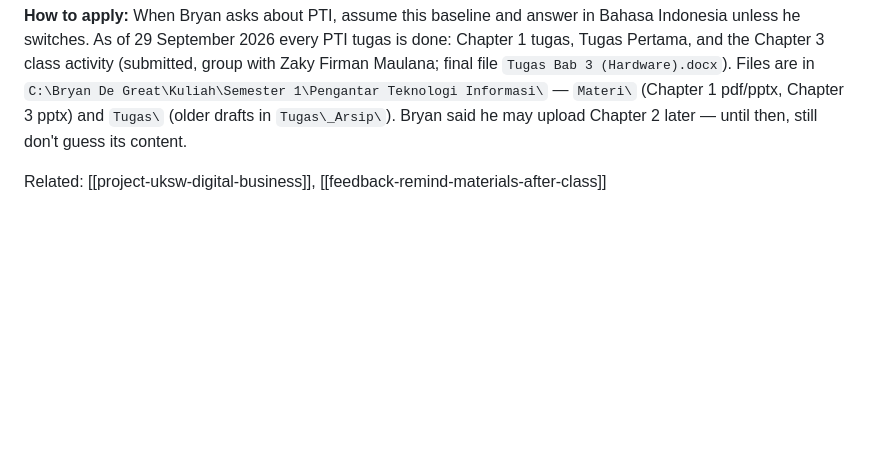
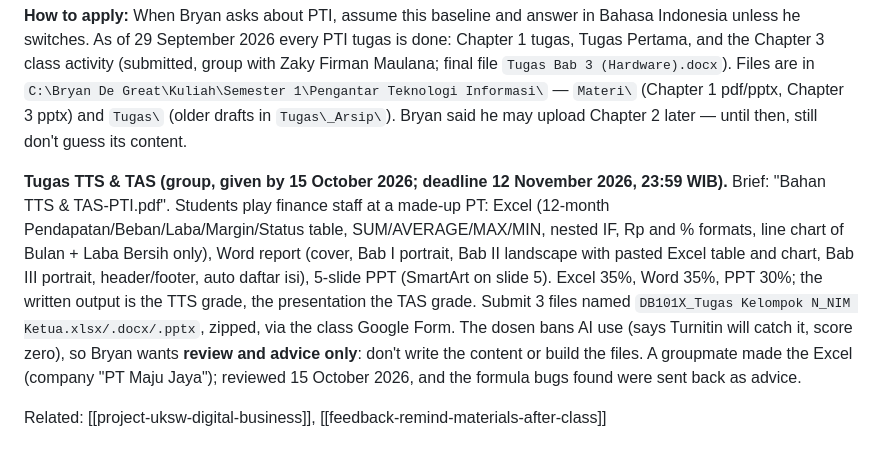
Before and after one commit to Slicon123/JARVIS, a Markdown page: memory/project-pengantar-teknologi-informasi.md, the part around the change. Rendered like a GitHub page; blank space fills up the shorter version.

Commit message:
memory: PTI TTS/TAS group assignment, advice-only review
Co-Authored-By: Claude Opus 5.5 <noreply@anthropic.com>

```diff
--- a/memory/project-pengantar-teknologi-informasi.md
+++ b/memory/project-pengantar-teknologi-informasi.md
@@ -40,4 +40,6 @@ Plus **Tugas Pertama** (also done): watch *The Imitation Game* and write a kesim
 
 **How to apply:** When Bryan asks about PTI, assume this baseline and answer in Bahasa Indonesia unless he switches. As of 29 September 2026 every PTI tugas is done: Chapter 1 tugas, Tugas Pertama, and the Chapter 3 class activity (submitted, group with Zaky Firman Maulana; final file `Tugas Bab 3 (Hardware).docx`). Files are in `C:\Bryan De Great\Kuliah\Semester 1\Pengantar Teknologi Informasi\` — `Materi\` (Chapter 1 pdf/pptx, Chapter 3 pptx) and `Tugas\` (older drafts in `Tugas\_Arsip\`). Bryan said he may upload Chapter 2 later — until then, still don't guess its content.
 
+**Tugas TTS & TAS (group, given by 15 October 2026; deadline 12 November 2026, 23:59 WIB).** Brief: "Bahan TTS & TAS-PTI.pdf". Students play finance staff at a made-up PT: Excel (12-month Pendapatan/Beban/Laba/Margin/Status table, SUM/AVERAGE/MAX/MIN, nested IF, Rp and % formats, line chart of Bulan + Laba Bersih only), Word report (cover, Bab I portrait, Bab II landscape with pasted Excel table and chart, Bab III portrait, header/footer, auto daftar isi), 5-slide PPT (SmartArt on slide 5). Excel 35%, Word 35%, PPT 30%; the written output is the TTS grade, the presentation the TAS grade. Submit 3 files named `DB101X_Tugas Kelompok N_NIM Ketua.xlsx/.docx/.pptx`, zipped, via the class Google Form. The dosen bans AI use (says Turnitin will catch it, score zero), so Bryan wants **review and advice only**: don't write the content or build the files. A groupmate made the Excel (company "PT Maju Jaya"); reviewed 15 October 2026, and the formula bugs found were sent back as advice.
+
 Related: [[project-uksw-digital-business]], [[feedback-remind-materials-after-class]]
```
Also changed, not shown: memory/MEMORY.md (+1 -1 lines).
